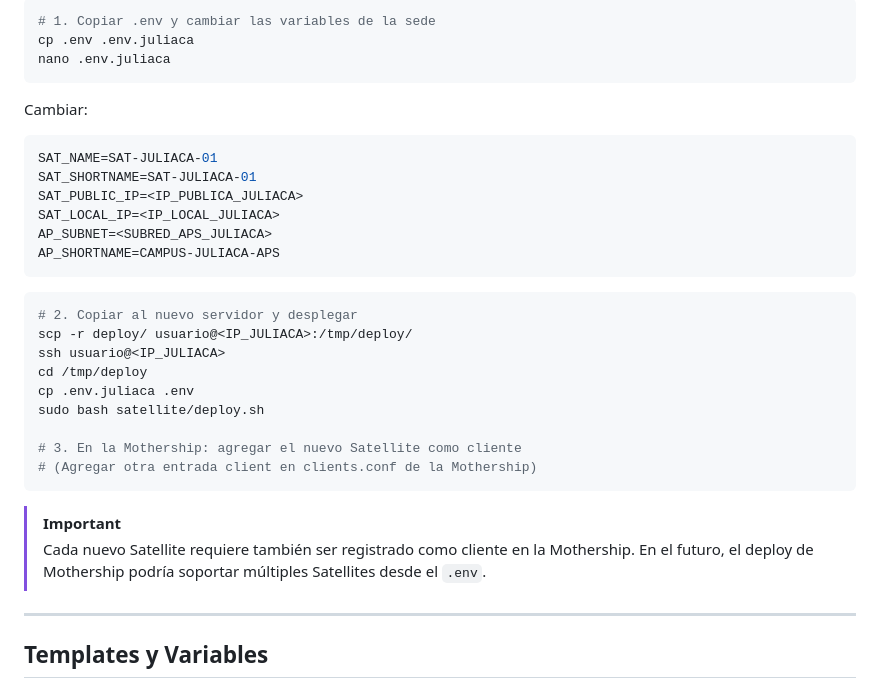
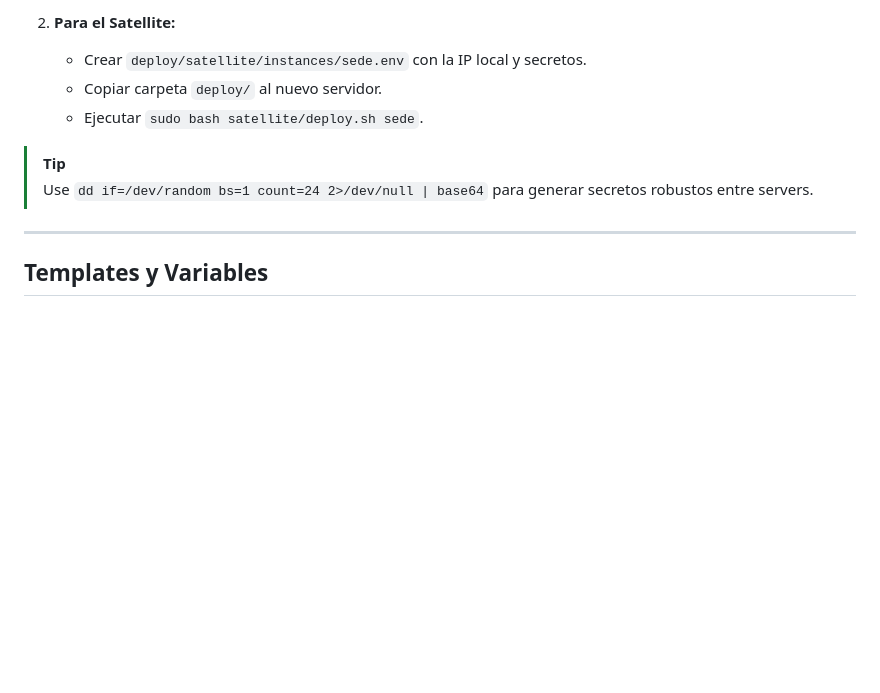
Before and after one commit to UPeU-CRAI/upeu-mothership-radius, a Markdown page: docs/07-deploy/guia-despliegue.md, the part around one of its changes. Drawn GitHub-style; blank space fills up the shorter version.

````diff
--- a/docs/07-deploy/guia-despliegue.md
+++ b/docs/07-deploy/guia-despliegue.md
@@ -186,35 +144,12 @@ Para desplegar un Satellite en otra sede (ej: Juliaca):
 
-```bash
-# 1. Copiar .env y cambiar las variables de la sede
-cp .env .env.juliaca
-nano .env.juliaca
-```
+2. **Para el Satellite:**
+   - Crear `deploy/satellite/instances/sede.env` con la IP local y secretos.
+   - Copiar carpeta `deploy/` al nuevo servidor.
+   - Ejecutar `sudo bash satellite/deploy.sh sede`.
 
-Cambiar:
+> [!TIP]
+> Use `dd if=/dev/random bs=1 count=24 2>/dev/null | base64` para generar secretos robustos entre servers.
 
-```ini
-SAT_NAME=SAT-JULIACA-01
-SAT_SHORTNAME=SAT-JULIACA-01
-SAT_PUBLIC_IP=<IP_PUBLICA_JULIACA>
-SAT_LOCAL_IP=<IP_LOCAL_JULIACA>
-AP_SUBNET=<SUBRED_APS_JULIACA>
-AP_SHORTNAME=CAMPUS-JULIACA-APS
-```
-
-```bash
-# 2. Copiar al nuevo servidor y desplegar
-scp -r deploy/ usuario@<IP_JULIACA>:/tmp/deploy/
-ssh usuario@<IP_JULIACA>
-cd /tmp/deploy
-cp .env.juliaca .env
-sudo bash satellite/deploy.sh
-
-# 3. En la Mothership: agregar el nuevo Satellite como cliente
-# (Agregar otra entrada client en clients.conf de la Mothership)
-```
-
-> [!IMPORTANT]
-> Cada nuevo Satellite requiere también ser registrado como cliente en la Mothership. En el futuro, el deploy de Mothership podría soportar múltiples Satellites desde el `.env`.
 
 ---
 
````
Also changed, not shown: other parts of docs/07-deploy/guia-despliegue.md (+55 -97 lines).
